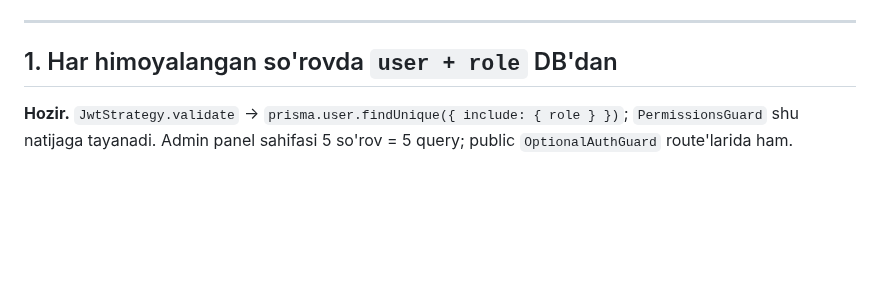
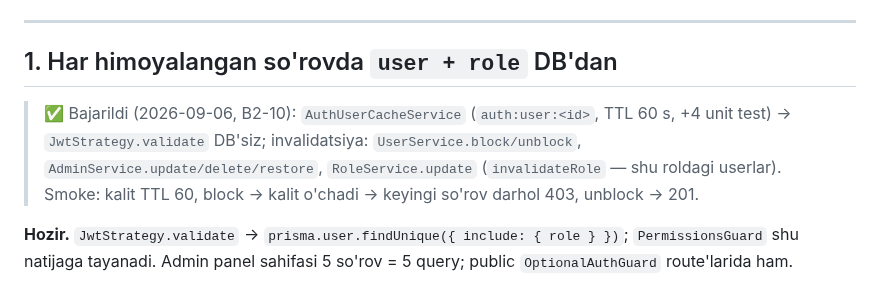
Before and after one commit to RakhmonovShope/marketplace-back, a Markdown page: influencer-platform-docs/improvements/02-BACKEND-PERFORMANCE.md, the part around the change. GitHub-like rendering; blank space fills up the shorter version.

Commit message:
docs(influencer): mark B2-10 done
Co-Authored-By: Claude Fable 5.1 <noreply@anthropic.com>
Claude-Session: https://claude.ai/code/session_01HiCW2TrbhbJZWko3UmtfnR

```diff
--- a/influencer-platform-docs/improvements/02-BACKEND-PERFORMANCE.md
+++ b/influencer-platform-docs/improvements/02-BACKEND-PERFORMANCE.md
@@ -5,6 +5,8 @@
 ---
 
 ## 1. Har himoyalangan so'rovda `user + role` DB'dan
+
+> ✅ Bajarildi (2026-09-06, B2-10): `AuthUserCacheService` (`auth:user:<id>`, TTL 60 s, +4 unit test) → `JwtStrategy.validate` DB'siz; invalidatsiya: `UserService.block/unblock`, `AdminService.update/delete/restore`, `RoleService.update` (`invalidateRole` — shu roldagi userlar). Smoke: kalit TTL 60, block → kalit o'chadi → keyingi so'rov darhol 403, unblock → 201.
 
 **Hozir.** `JwtStrategy.validate` → `prisma.user.findUnique({ include: { role } })`; `PermissionsGuard` shu natijaga tayanadi.
 Admin panel sahifasi 5 so'rov = 5 query; public `OptionalAuthGuard` route'larida ham.
```
Also changed, not shown: influencer-platform-docs/improvements/ROADMAP-V2.md (+11 -11 lines).
